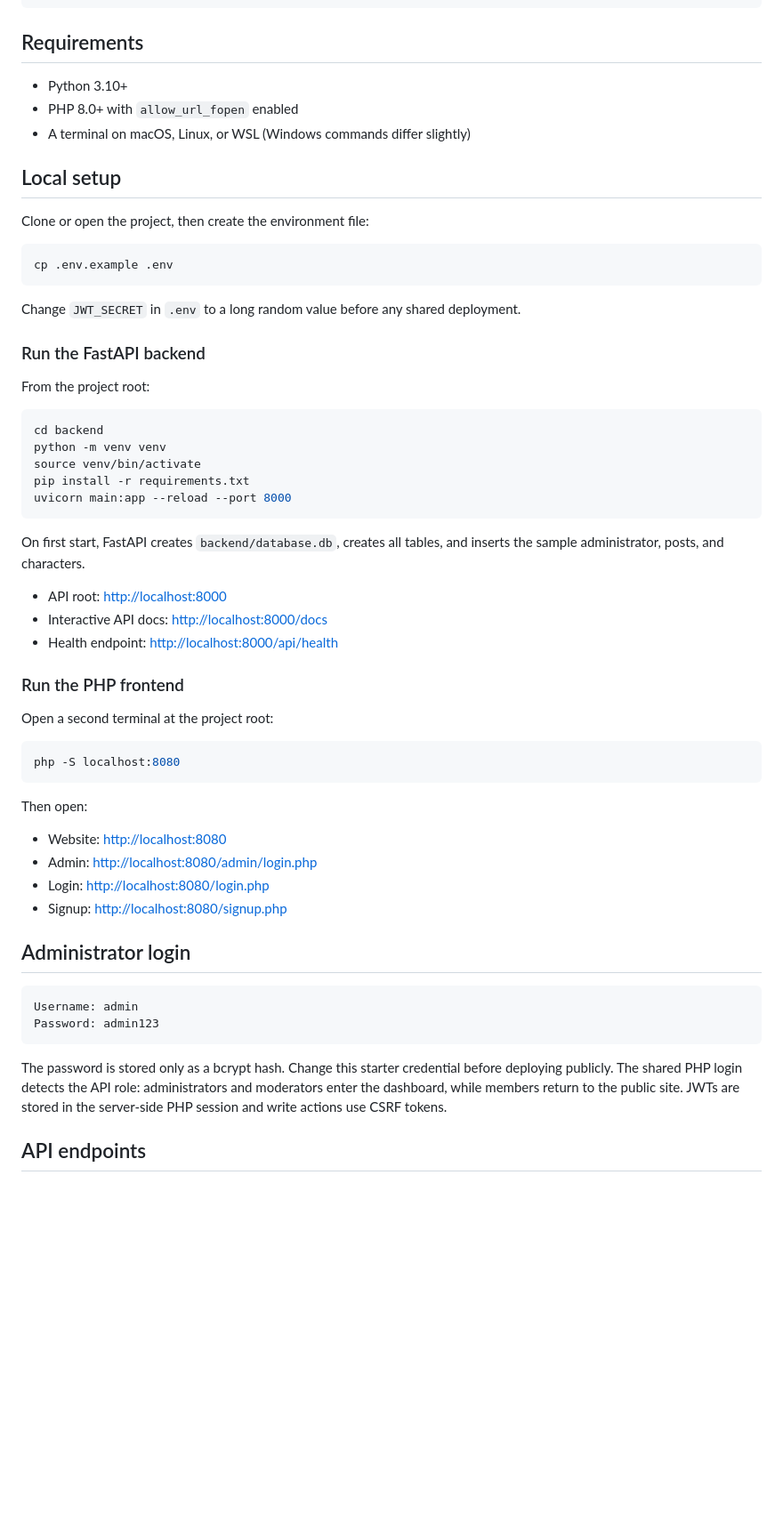
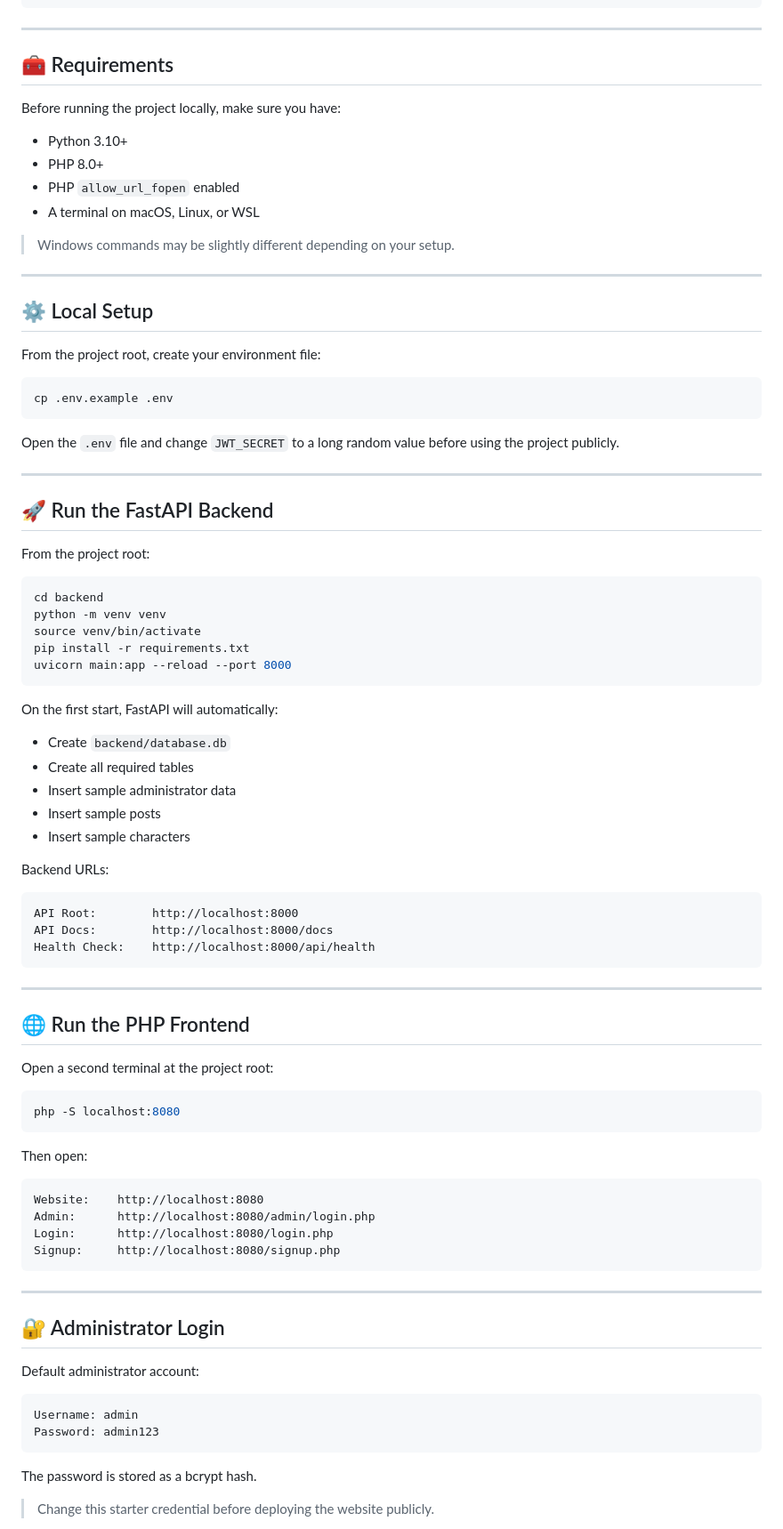
Before and after one commit to aniscopearafat/aniscope-by-arafat, a Markdown page: README.md, the part around one of its changes. Shown at 89% size. GitHub-like rendering; blank space fills up the shorter version.

````diff
--- a/README.md
+++ b/README.md
@@ -57,23 +92,34 @@ aniscopewebsite/
 └── README.md
 ```
 
-## Requirements
+---
 
-- Python 3.10+
-- PHP 8.0+ with `allow_url_fopen` enabled
-- A terminal on macOS, Linux, or WSL (Windows commands differ slightly)
+## 🧰 Requirements
 
-## Local setup
+Before running the project locally, make sure you have:
 
-Clone or open the project, then create the environment file:
+* Python 3.10+
+* PHP 8.0+
+* PHP `allow_url_fopen` enabled
+* A terminal on macOS, Linux, or WSL
+
+> Windows commands may be slightly different depending on your setup.
+
+---
+
+## ⚙️ Local Setup
+
+From the project root, create your environment file:
 
 ```bash
 cp .env.example .env
 ```
 
-Change `JWT_SECRET` in `.env` to a long random value before any shared deployment.
+Open the `.env` file and change `JWT_SECRET` to a long random value before using the project publicly.
 
-### Run the FastAPI backend
+---
+
+## 🚀 Run the FastAPI Backend
 
 From the project root:
 
@@ -85,13 +131,25 @@ pip install -r requirements.txt
 uvicorn main:app --reload --port 8000
 ```
 
-On first start, FastAPI creates `backend/database.db`, creates all tables, and inserts the sample administrator, posts, and characters.
+On the first start, FastAPI will automatically:
 
-- API root: <http://localhost:8000>
-- Interactive API docs: <http://localhost:8000/docs>
-- Health endpoint: <http://localhost:8000/api/health>
+* Create `backend/database.db`
+* Create all required tables
+* Insert sample administrator data
+* Insert sample posts
+* Insert sample characters
 
-### Run the PHP frontend
+Backend URLs:
+
+```text
+API Root:        http://localhost:8000
+API Docs:        http://localhost:8000/docs
+Health Check:    http://localhost:8000/api/health
+```
+
+---
+
+## 🌐 Run the PHP Frontend
 
 Open a second terminal at the project root:
 
@@ -101,19 +159,25 @@ php -S localhost:8080
 
 Then open:
 
-- Website: <http://localhost:8080>
-- Admin: <http://localhost:8080/admin/login.php>
-- Login: <http://localhost:8080/login.php>
-- Signup: <http://localhost:8080/signup.php>
+```text
+Website:    http://localhost:8080
+Admin:      http://localhost:8080/admin/login.php
+Login:      http://localhost:8080/login.php
+Signup:     http://localhost:8080/signup.php
+```
 
-## Administrator login
+---
+
+## 🔐 Administrator Login
+
+Default administrator account:
 
 ```text
 Username: admin
 Password: admin123
 ```
 
-The password is stored only as a bcrypt hash. Change this starter credential before deploying publicly. The shared PHP login detects the API role: administrators and moderators enter the dashboard, while members return to the public site. JWTs are stored in the server-side PHP session and write actions use CSRF tokens.
+The password is stored as a bcrypt hash.
 
-## API endpoints
+> Change this starter credential before deploying the website publicly.
 
````
Also changed, not shown: other parts of README.md (+203 -69 lines).
